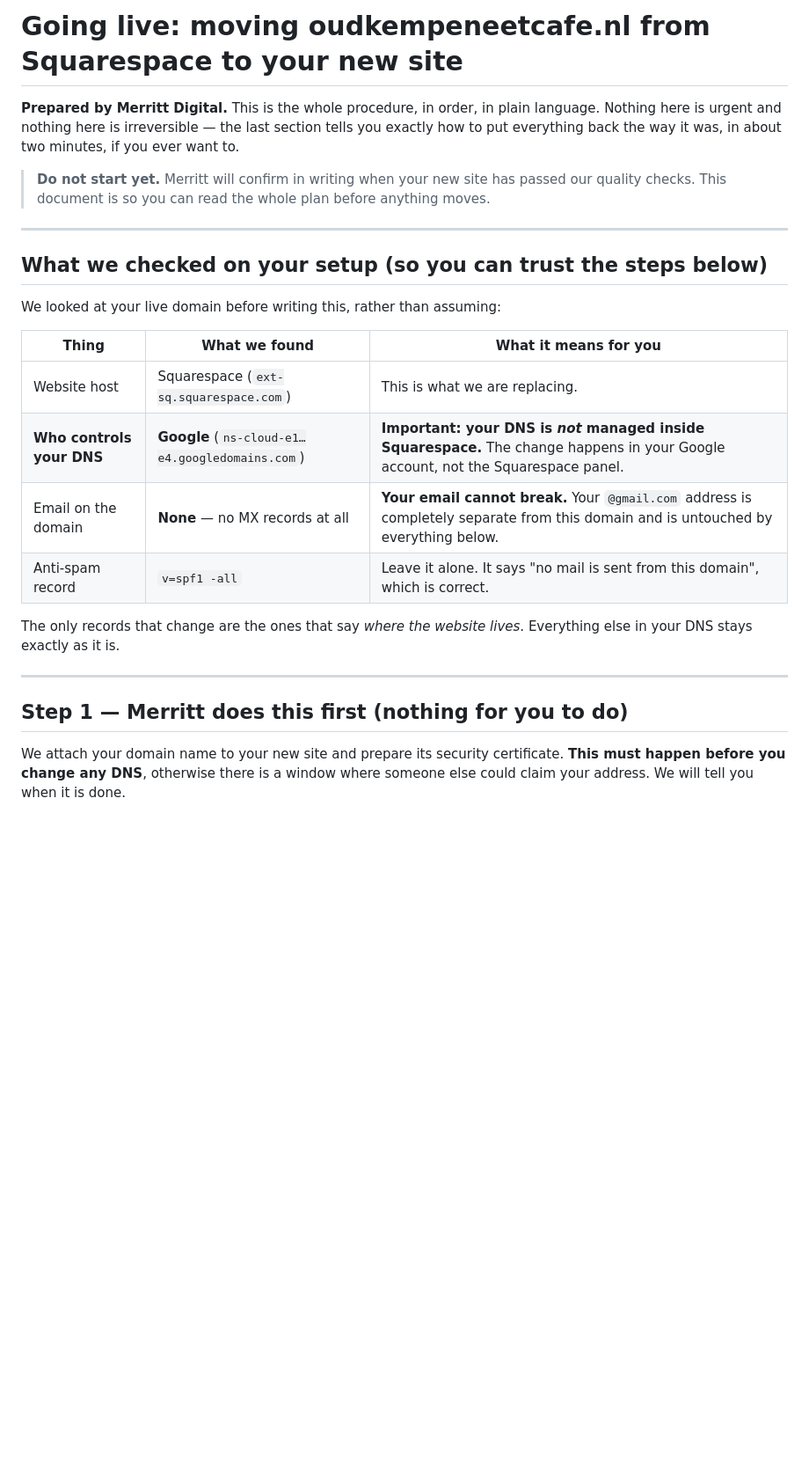
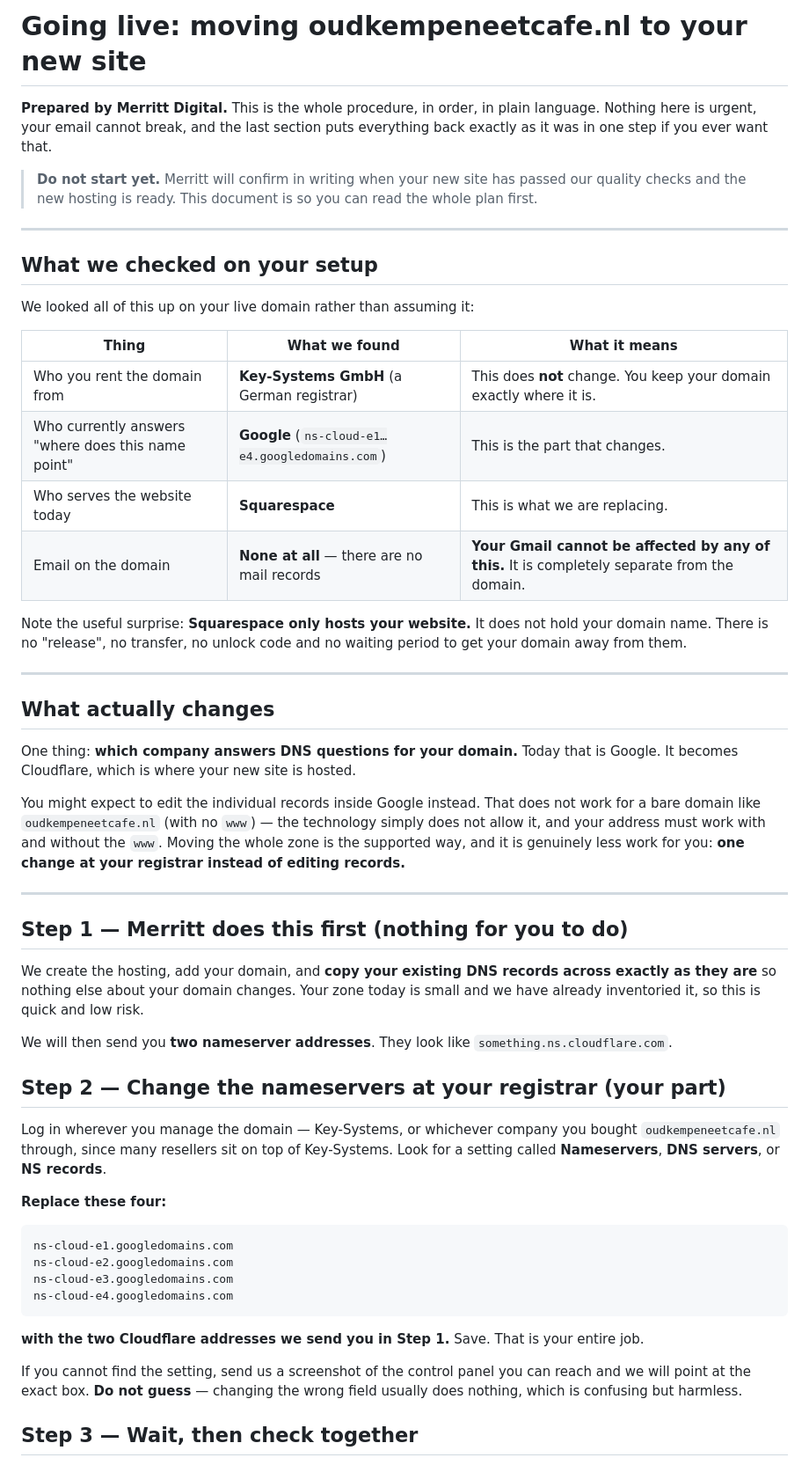
Before and after one commit to Charlotte-s-suite/oudkempeneet-cafe-pitch, a Markdown page: GOING-LIVE.md, the part around one of its changes. Shown at 88% size. Rendered like a GitHub page; blank space fills up the shorter version.

````diff
--- a/GOING-LIVE.md
+++ b/GOING-LIVE.md
@@ -1,32 +1,71 @@
-# Going live: moving oudkempeneetcafe.nl from Squarespace to your new site
+# Going live: moving oudkempeneetcafe.nl to your new site
 
 **Prepared by Merritt Digital.** This is the whole procedure, in order, in plain language.
-Nothing here is urgent and nothing here is irreversible — the last section tells you exactly how
-to put everything back the way it was, in about two minutes, if you ever want to.
+Nothing here is urgent, your email cannot break, and the last section puts everything back exactly
+as it was in one step if you ever want that.
 
 > **Do not start yet.** Merritt will confirm in writing when your new site has passed our quality
-> checks. This document is so you can read the whole plan before anything moves.
+> checks and the new hosting is ready. This document is so you can read the whole plan first.
 
 ---
 
-## What we checked on your setup (so you can trust the steps below)
+## What we checked on your setup
 
-We looked at your live domain before writing this, rather than assuming:
+We looked all of this up on your live domain rather than assuming it:
 
-| Thing | What we found | What it means for you |
+| Thing | What we found | What it means |
 |---|---|---|
-| Website host | Squarespace (`ext-sq.squarespace.com`) | This is what we are replacing. |
-| **Who controls your DNS** | **Google** (`ns-cloud-e1…e4.googledomains.com`) | **Important: your DNS is _not_ managed inside Squarespace.** The change happens in your Google account, not the Squarespace panel. |
-| Email on the domain | **None** — no MX records at all | **Your email cannot break.** Your `@gmail.com` address is completely separate from this domain and is untouched by everything below. |
-| Anti-spam record | `v=spf1 -all` | Leave it alone. It says "no mail is sent from this domain", which is correct. |
+| Who you rent the domain from | **Key-Systems GmbH** (a German registrar) | This does **not** change. You keep your domain exactly where it is. |
+| Who currently answers "where does this name point" | **Google** (`ns-cloud-e1…e4.googledomains.com`) | This is the part that changes. |
+| Who serves the website today | **Squarespace** | This is what we are replacing. |
+| Email on the domain | **None at all** — there are no mail records | **Your Gmail cannot be affected by any of this.** It is completely separate from the domain. |
 
-The only records that change are the ones that say *where the website lives*. Everything else in
-your DNS stays exactly as it is.
+Note the useful surprise: **Squarespace only hosts your website.** It does not hold your domain
+name. There is no "release", no transfer, no unlock code and no waiting period to get your domain
+away from them.
+
+---
+
+## What actually changes
+
+One thing: **which company answers DNS questions for your domain.** Today that is Google. It
+becomes Cloudflare, which is where your new site is hosted.
+
+You might expect to edit the individual records inside Google instead. That does not work for a
+bare domain like `oudkempeneetcafe.nl` (with no `www`) — the technology simply does not allow it,
+and your address must work with and without the `www`. Moving the whole zone is the supported way,
+and it is genuinely less work for you: **one change at your registrar instead of editing records.**
 
 ---
 
 ## Step 1 — Merritt does this first (nothing for you to do)
 
-We attach your domain name to your new site and prepare its security certificate. **This must
-happen before you change any DNS**, otherwise there is a window where someone else could claim
-your address. We will tell you when it is done.
+We create the hosting, add your domain, and **copy your existing DNS records across exactly as
+they are** so nothing else about your domain changes. Your zone today is small and we have already
+inventoried it, so this is quick and low risk.
+
+We will then send you **two nameserver addresses**. They look like `something.ns.cloudflare.com`.
+
+## Step 2 — Change the nameservers at your registrar (your part)
+
+Log in wherever you manage the domain — Key-Systems, or whichever company you bought
+`oudkempeneetcafe.nl` through, since many resellers sit on top of Key-Systems. Look for a setting
+called **Nameservers**, **DNS servers**, or **NS records**.
+
+**Replace these four:**
+
+```
+ns-cloud-e1.googledomains.com
+ns-cloud-e2.googledomains.com
+ns-cloud-e3.googledomains.com
+ns-cloud-e4.googledomains.com
+```
+
+**with the two Cloudflare addresses we send you in Step 1.** Save. That is your entire job.
+
+If you cannot find the setting, send us a screenshot of the control panel you can reach and we
+will point at the exact box. **Do not guess** — changing the wrong field usually does nothing,
+which is confusing but harmless.
+
+## Step 3 — Wait, then check together
+
````
Also changed, not shown: other parts of GOING-LIVE.md (+40 -78 lines).
